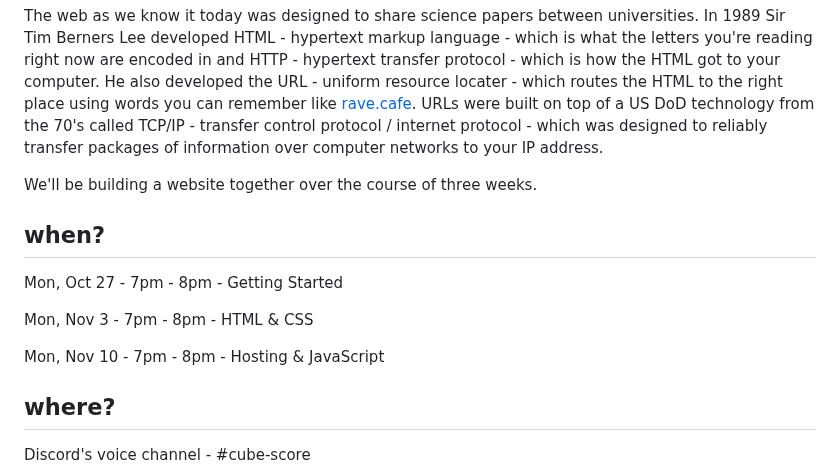
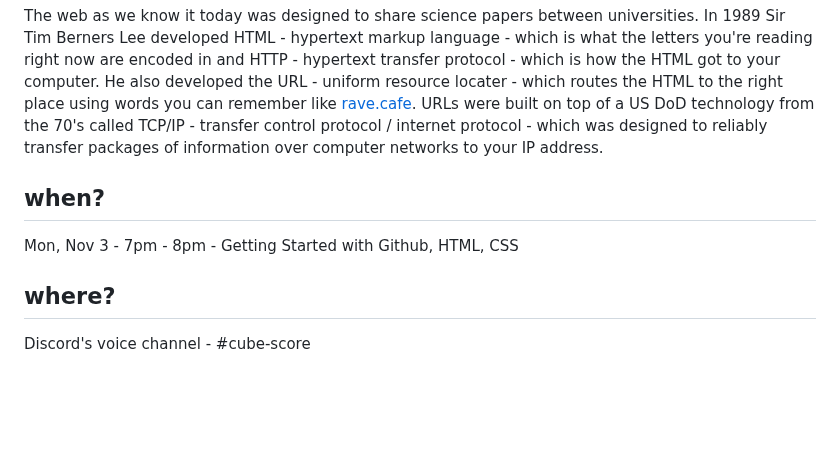
Before and after one commit to rave-cafe/rave-cafe-site, a Markdown page: src/posts/web-support.md, the part around one of its changes. GitHub-like rendering; blank space fills up the shorter version.

Commit message:
update web support times

```diff
--- a/src/posts/web-support.md
+++ b/src/posts/web-support.md
@@ -9,15 +9,9 @@ Web support is about making a simple web site to break out of being locked into
 
 The web as we know it today was designed to share science papers between universities. In 1989 Sir Tim Berners Lee developed HTML - hypertext markup language - which is what the letters you're reading right now are encoded in and HTTP - hypertext transfer protocol - which is how the HTML got to your computer. He also developed the URL - uniform resource locater - which routes the HTML to the right place using words you can remember like [rave.cafe](http://rave.cafe). URLs were built on top of a US DoD technology from the 70's called TCP/IP - transfer control protocol / internet protocol - which was designed to reliably transfer packages of information over computer networks to your IP address.
 
-We'll be building a website together over the course of three weeks.
-
 ## when?
 
-Mon, Oct 27 - 7pm - 8pm - Getting Started
-
-Mon, Nov 3 - 7pm - 8pm - HTML & CSS
-
-Mon, Nov 10 - 7pm - 8pm - Hosting & JavaScript
+Mon, Nov 3 - 7pm - 8pm - Getting Started with Github, HTML, CSS
 
 ## where?
 
```
Also changed, not shown: other parts of src/posts/web-support.md (+10 -2 lines).
